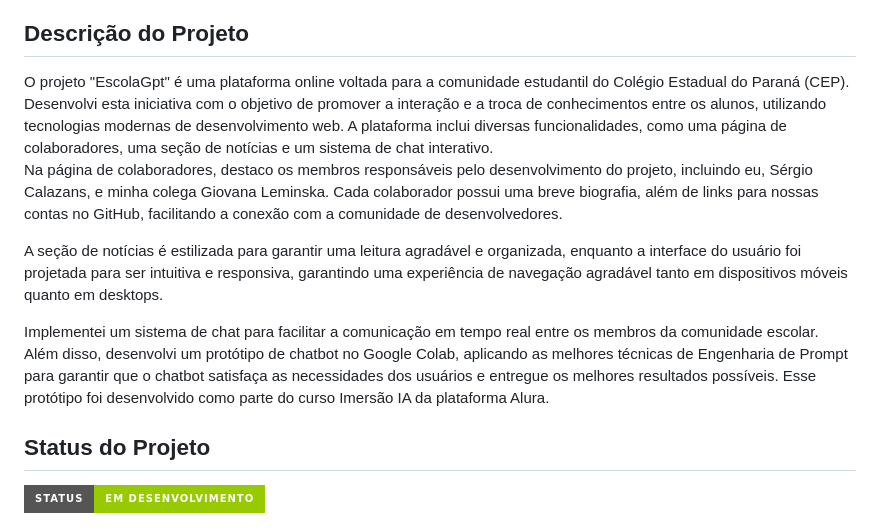
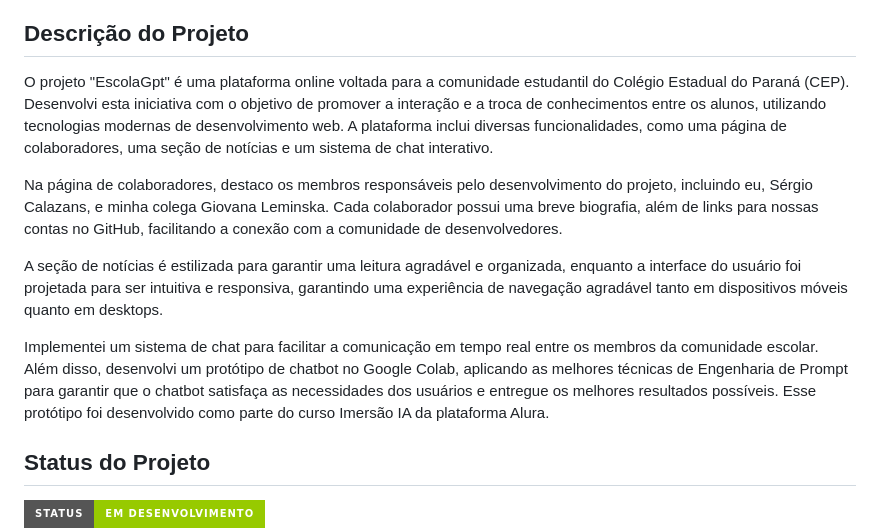
Before and after one commit to Gunga-16/Escola-Gpt, a Markdown page: README.md, the part around one of its changes. Drawn GitHub-style; badges without logos.

```diff
--- a/README.md
+++ b/README.md
@@ -35,13 +35,16 @@
 
 ## Descrição do Projeto
 
-<div style="text-align: justify;"> O projeto "EscolaGpt" é uma plataforma online voltada para a comunidade estudantil do Colégio Estadual do Paraná (CEP). Desenvolvi esta iniciativa com o objetivo de promover a interação e a troca de conhecimentos entre os alunos, utilizando tecnologias modernas de desenvolvimento web. A plataforma inclui diversas funcionalidades, como uma página de colaboradores, uma seção de notícias e um sistema de chat interativo.
+<div style="text-align: justify;">
 
-Na página de colaboradores, destaco os membros responsáveis pelo desenvolvimento do projeto, incluindo eu, Sérgio Calazans, e minha colega Giovana Leminska. Cada colaborador possui uma breve biografia, além de links para nossas contas no GitHub, facilitando a conexão com a comunidade de desenvolvedores.
+<p>O projeto "EscolaGpt" é uma plataforma online voltada para a comunidade estudantil do Colégio Estadual do Paraná (CEP). Desenvolvi esta iniciativa com o objetivo de promover a interação e a troca de conhecimentos entre os alunos, utilizando tecnologias modernas de desenvolvimento web. A plataforma inclui diversas funcionalidades, como uma página de colaboradores, uma seção de notícias e um sistema de chat interativo.</p>
 
-A seção de notícias é estilizada para garantir uma leitura agradável e organizada, enquanto a interface do usuário foi projetada para ser intuitiva e responsiva, garantindo uma experiência de navegação agradável tanto em dispositivos móveis quanto em desktops.
+<p>Na página de colaboradores, destaco os membros responsáveis pelo desenvolvimento do projeto, incluindo eu, Sérgio Calazans, e minha colega Giovana Leminska. Cada colaborador possui uma breve biografia, além de links para nossas contas no GitHub, facilitando a conexão com a comunidade de desenvolvedores.</p>
 
-Implementei um sistema de chat para facilitar a comunicação em tempo real entre os membros da comunidade escolar. Além disso, desenvolvi um protótipo de chatbot no Google Colab, aplicando as melhores técnicas de Engenharia de Prompt para garantir que o chatbot satisfaça as necessidades dos usuários e entregue os melhores resultados possíveis. Esse protótipo foi desenvolvido como parte do curso Imersão IA da plataforma Alura. </div>
+<p>A seção de notícias é estilizada para garantir uma leitura agradável e organizada, enquanto a interface do usuário foi projetada para ser intuitiva e responsiva, garantindo uma experiência de navegação agradável tanto em dispositivos móveis quanto em desktops.</p>
+
+<p>Implementei um sistema de chat para facilitar a comunicação em tempo real entre os membros da comunidade escolar. Além disso, desenvolvi um protótipo de chatbot no Google Colab, aplicando as melhores técnicas de Engenharia de Prompt para garantir que o chatbot satisfaça as necessidades dos usuários e entregue os melhores resultados possíveis. Esse protótipo foi desenvolvido como parte do curso Imersão IA da plataforma Alura.</p>
+</div>
 
 ## Status do Projeto
 
```
Also changed, not shown: other parts of README.md (+4 -1 lines).
